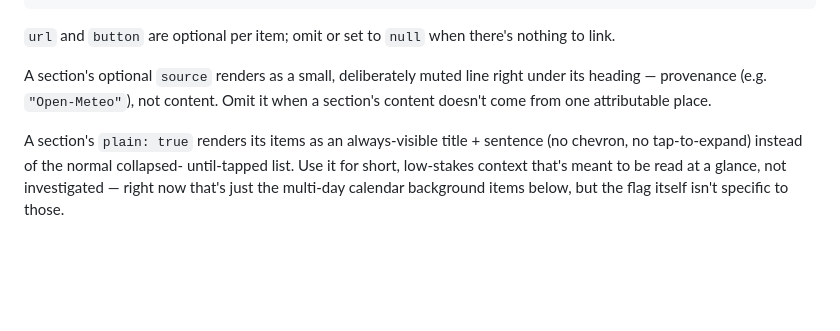
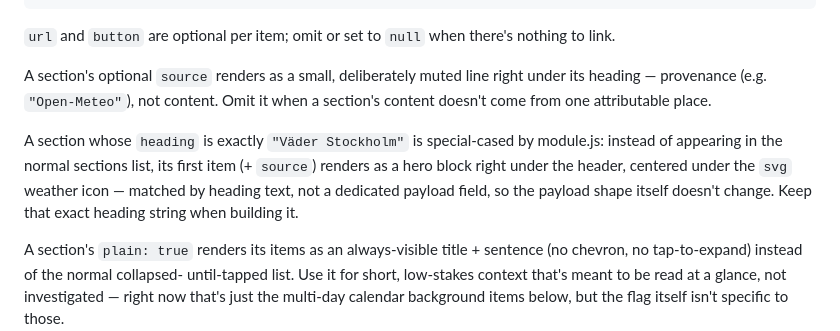
Before and after one commit to DarioSwede/tor-dash, a Markdown page: README.md, the part around the change. Rendered like a GitHub page; blank space fills up the shorter version.

Commit message:
Document the Väder Stockholm hero-block special-casing in the payload-shape README

```diff
--- a/README.md
+++ b/README.md
@@ -117,6 +117,13 @@ A section's optional `source` renders as a small, deliberately muted line
 right under its heading — provenance (e.g. `"Open-Meteo"`), not content.
 Omit it when a section's content doesn't come from one attributable place.
 
+A section whose `heading` is exactly `"Väder Stockholm"` is special-cased
+by module.js: instead of appearing in the normal sections list, its first
+item (+ `source`) renders as a hero block right under the header, centered
+under the `svg` weather icon — matched by heading text, not a dedicated
+payload field, so the payload shape itself doesn't change. Keep that exact
+heading string when building it.
+
 A section's `plain: true` renders its items as an always-visible title +
 sentence (no chevron, no tap-to-expand) instead of the normal collapsed-
 until-tapped list. Use it for short, low-stakes context that's meant to be
```
